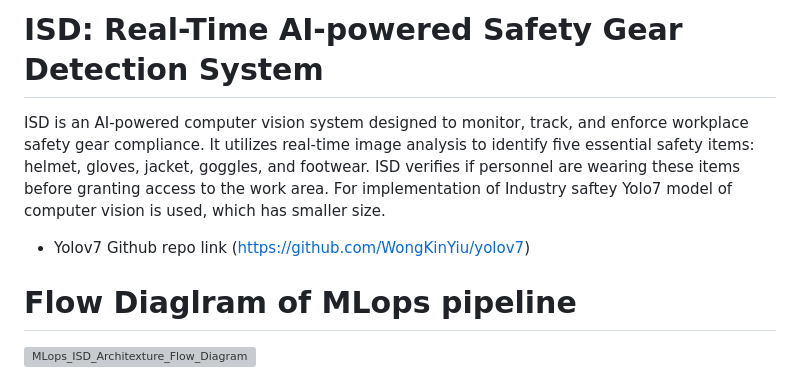
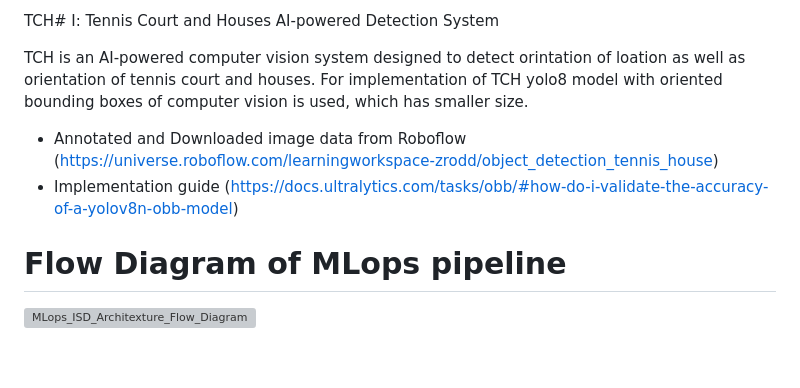
Before and after one commit to data-pioneer/MLops-TennisCourt-House-Detection-using-Yolov8, a Markdown page: README.md, the part around the change. GitHub-like rendering; blank space fills up the shorter version; grey boxes are pictures that could not be loaded.

```diff
--- a/README.md
+++ b/README.md
@@ -1,10 +1,11 @@
-# ISD: Real-Time AI-powered Safety Gear Detection System
+TCH# I: Tennis Court and Houses AI-powered Detection System
 
-ISD is an AI-powered computer vision system designed to monitor, track, and enforce workplace safety gear compliance. It utilizes real-time image analysis to identify five essential safety items: helmet, gloves, jacket, goggles, and footwear. ISD verifies if personnel are wearing these items before granting access to the work area. For implementation of Industry saftey Yolo7 model of computer vision is used, which has smaller size.
+TCH is an AI-powered computer vision system designed to detect orintation of loation as well as orientation of tennis court and houses. For implementation of TCH yolo8 model with oriented bounding boxes of computer vision is used, which has smaller size.
 
-- Yolov7 Github repo link (https://github.com/WongKinYiu/yolov7)
+- Annotated and Downloaded image data from Roboflow (https://universe.roboflow.com/learningworkspace-zrodd/object_detection_tennis_house)
+- Implementation guide (https://docs.ultralytics.com/tasks/obb/#how-do-i-validate-the-accuracy-of-a-yolov8n-obb-model)
 
-# Flow Diaglram of MLops pipeline
+# Flow Diagram of MLops pipeline
 
 ![MLops_ISD_Architexture_Flow_Diagram](https://github.com/data-pioneer/MLops-Industry-Safety-Detection-using-Yolov7/assets/33811437/681cbdbb-8d95-4308-9b6b-3225c81c1488)
 
```
